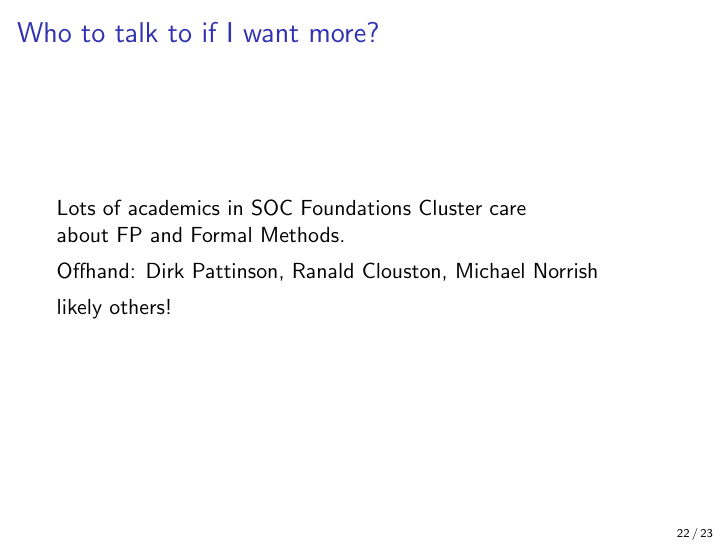
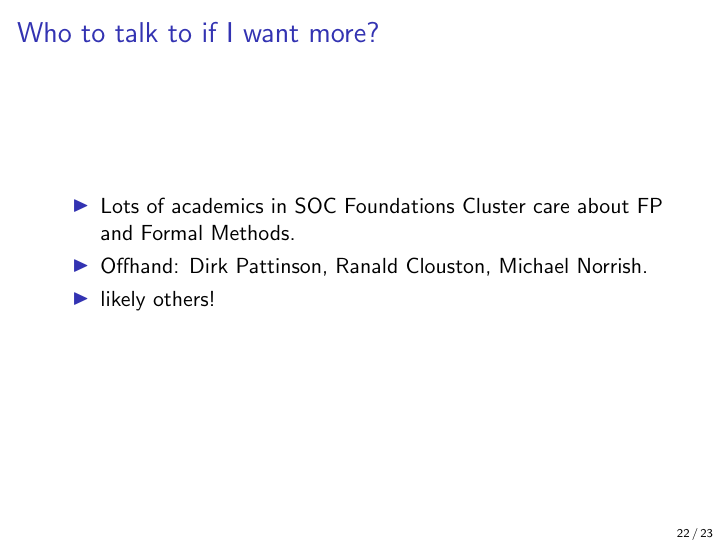
Before and after one commit to donovancrichton/Talks, LaTeX slides (COMP1100/IntroToIdrisAndGADTS/Talk/talk.tex): page 22 of 23. Compiled offline with pdfLaTeX.

```diff
--- a/COMP1100/IntroToIdrisAndGADTS/Talk/talk.tex
+++ b/COMP1100/IntroToIdrisAndGADTS/Talk/talk.tex
@@ -274,10 +274,12 @@
 
 \begin{frame}[fragile]
   \frametitle{Who to talk to if I want more?}
-  \item Lots of academics in SOC Foundations Cluster care
-        \\ about FP and Formal Methods.
-  \item Offhand: Dirk Pattinson, Ranald Clouston, Michael Norrish
-  \item likely others!
+  \begin{itemize}
+    \item Lots of academics in SOC Foundations Cluster care
+          about FP and Formal Methods.
+    \item Offhand: Dirk Pattinson, Ranald Clouston, Michael Norrish.
+    \item likely others!
+  \end{itemize}
 \end{frame}
 
 \begin{frame}[fragile]
```
Also changed, not shown: COMP1100/IntroToIdrisAndGADTS/Talk/talk.pdf.
